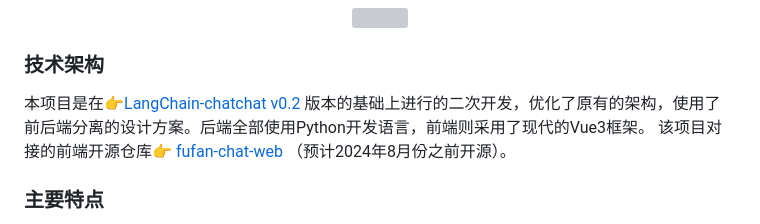
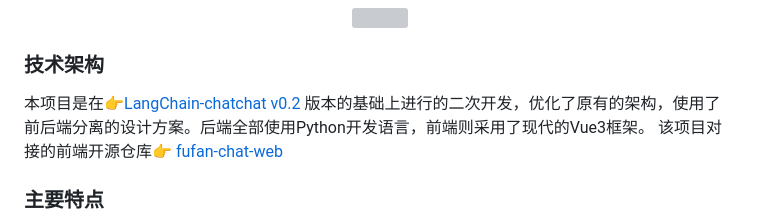
Before and after one commit to fufankeji/fufan-chat-api, a Markdown page: README_zh.md, the part around the change. Rendered like a GitHub page; grey boxes are pictures that could not be loaded.

```diff
--- a/README_zh.md
+++ b/README_zh.md
@@ -15,7 +15,7 @@ Fufan-chat-api 是一个基于大模型技术开发的本地知识库智能问
   </div>
 
 ### 技术架构
-本项目是在👉[LangChain-chatchat v0.2](https://github.com/chatchat-space/Langchain-Chatchat) 版本的基础上进行的二次开发，优化了原有的架构，使用了前后端分离的设计方案。后端全部使用Python开发语言，前端则采用了现代的Vue3框架。 该项目对接的前端开源仓库👉 [fufan-chat-web](https://github.com/fufankeji/fufan-chat-web) （预计2024年8月份之前开源）。
+本项目是在👉[LangChain-chatchat v0.2](https://github.com/chatchat-space/Langchain-Chatchat) 版本的基础上进行的二次开发，优化了原有的架构，使用了前后端分离的设计方案。后端全部使用Python开发语言，前端则采用了现代的Vue3框架。 该项目对接的前端开源仓库👉 [fufan-chat-web](https://github.com/fufankeji/fufan-chat-web)
 
 ### 主要特点
 - **主流功能覆盖**：涵盖大模型通用知识问答、本地私有知识库问答、实时联网检索问答、AI Agents问答及大模型推荐系统。
```
Also changed, not shown: README.md (+1 -1 lines).
